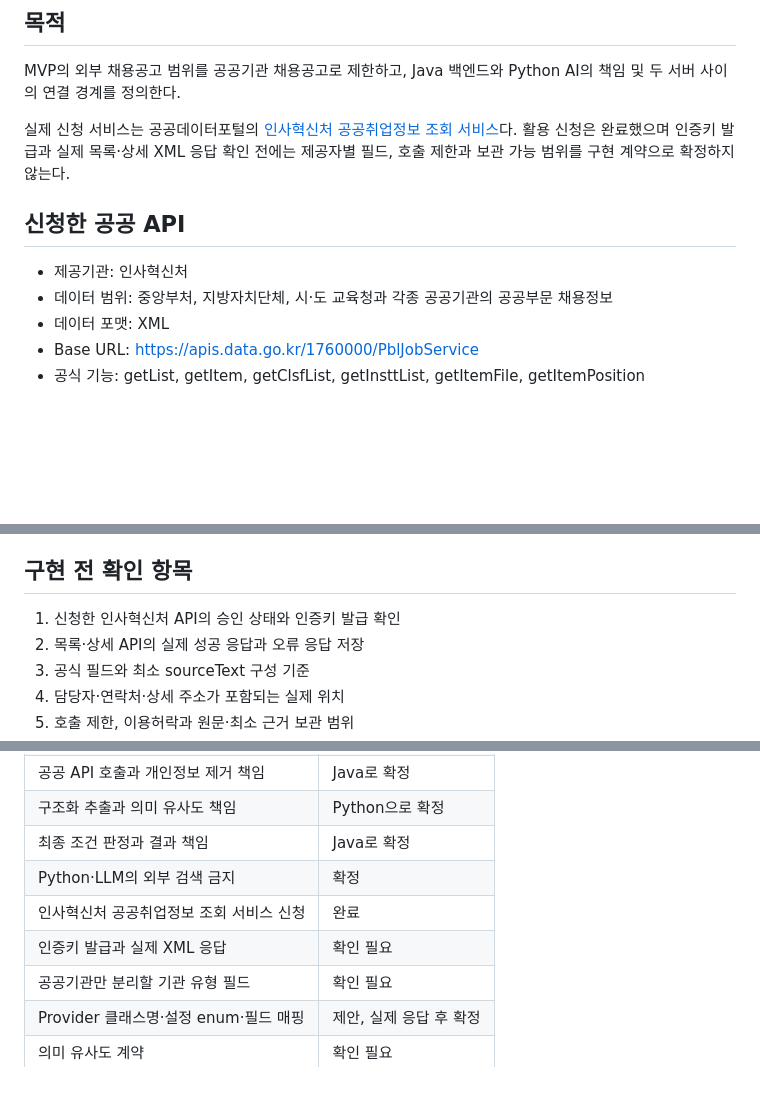
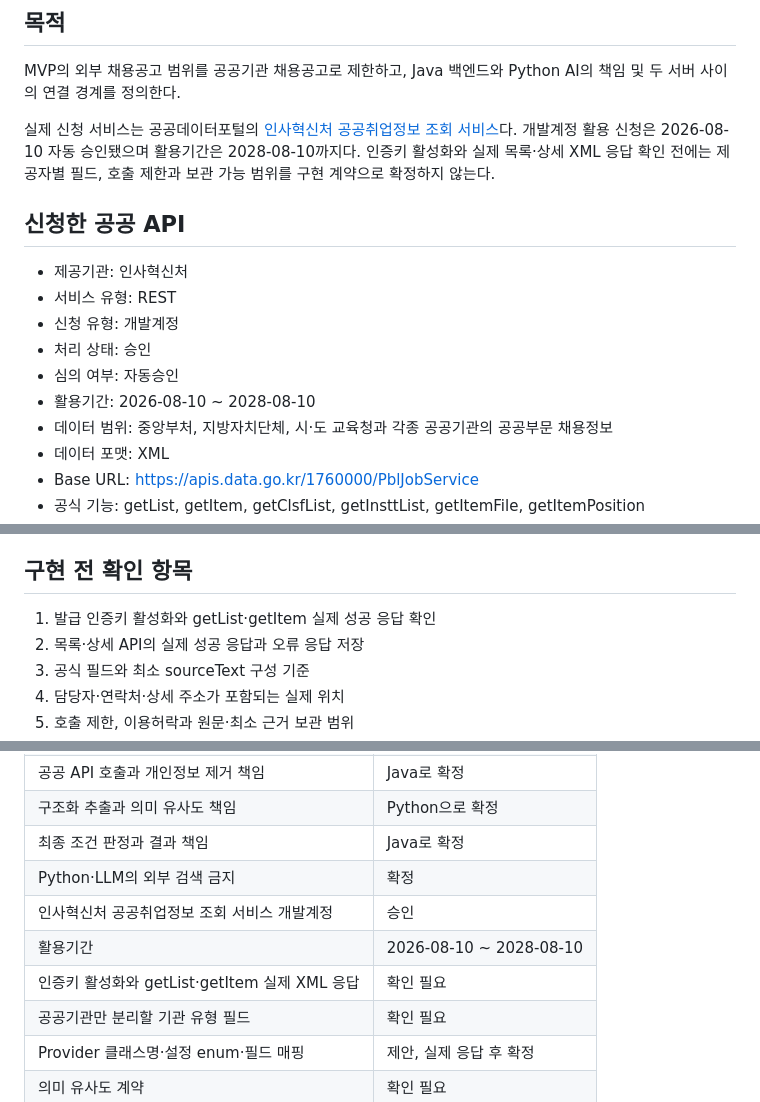
Before and after one commit to hwang67120-bit/career-compass-ai, a Markdown page: docs/architecture/public-institution-job-analysis.md, 3 parts joined by grey strips. GitHub-like rendering; blank space fills up the shorter version.

Commit message:
docs: record public employment API approval

```diff
--- a/docs/architecture/public-institution-job-analysis.md
+++ b/docs/architecture/public-institution-job-analysis.md
@@ -9,12 +9,18 @@ Python AI의 책임 및 두 서버 사이의 연결 경계를 정의한다.
 
 실제 신청 서비스는 공공데이터포털의
 [인사혁신처 공공취업정보 조회 서비스](https://www.data.go.kr/data/15156780/openapi.do)다.
-활용 신청은 완료했으며 인증키 발급과 실제 목록·상세 XML 응답 확인 전에는
-제공자별 필드, 호출 제한과 보관 가능 범위를 구현 계약으로 확정하지 않는다.
+개발계정 활용 신청은 2026-08-10 자동 승인됐으며 활용기간은 2028-08-10까지다.
+인증키 활성화와 실제 목록·상세 XML 응답 확인 전에는 제공자별 필드, 호출 제한과
+보관 가능 범위를 구현 계약으로 확정하지 않는다.
 
 ## 신청한 공공 API
 
 - 제공기관: 인사혁신처
+- 서비스 유형: REST
+- 신청 유형: 개발계정
+- 처리 상태: 승인
+- 심의 여부: 자동승인
+- 활용기간: 2026-08-10 ~ 2028-08-10
 - 데이터 범위: 중앙부처, 지방자치단체, 시·도 교육청과 각종 공공기관의 공공부문 채용정보
 - 데이터 포맷: XML
 - Base URL: https://apis.data.go.kr/1760000/PblJobService
@@ -225,7 +231,7 @@ DTO, enum과 저장 테이블을 만들지 않는다.
 
 ## 구현 전 확인 항목
 
-1. 신청한 인사혁신처 API의 승인 상태와 인증키 발급 확인
+1. 발급 인증키 활성화와 getList·getItem 실제 성공 응답 확인
 2. 목록·상세 API의 실제 성공 응답과 오류 응답 저장
 3. 공식 필드와 최소 sourceText 구성 기준
 4. 담당자·연락처·상세 주소가 포함되는 실제 위치
@@ -253,8 +259,9 @@ DTO, enum과 저장 테이블을 만들지 않는다.
 | 구조화 추출과 의미 유사도 책임 | Python으로 확정 |
 | 최종 조건 판정과 결과 책임 | Java로 확정 |
 | Python·LLM의 외부 검색 금지 | 확정 |
-| 인사혁신처 공공취업정보 조회 서비스 신청 | 완료 |
-| 인증키 발급과 실제 XML 응답 | 확인 필요 |
+| 인사혁신처 공공취업정보 조회 서비스 개발계정 | 승인 |
+| 활용기간 | 2026-08-10 ~ 2028-08-10 |
+| 인증키 활성화와 getList·getItem 실제 XML 응답 | 확인 필요 |
 | 공공기관만 분리할 기관 유형 필드 | 확인 필요 |
 | Provider 클래스명·설정 enum·필드 매핑 | 제안, 실제 응답 후 확정 |
 | 의미 유사도 계약 | 확인 필요 |
```
